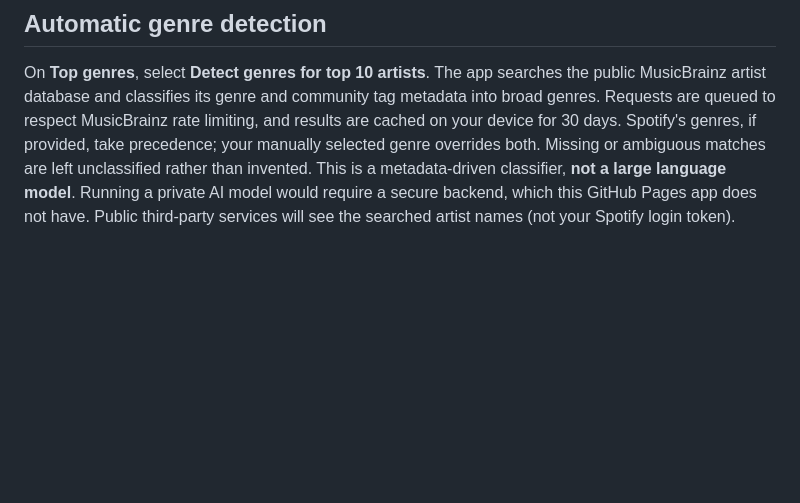
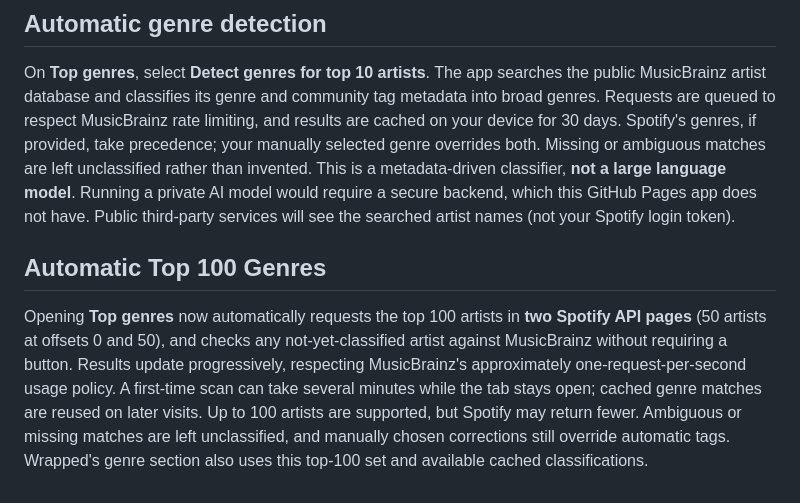
Before and after one commit to Monkeymansilly1/spotify-top-artists, a Markdown page: README.md, the part around the change. Rendered like a GitHub page; blank space fills up the shorter version.

Commit message:
Document fully automatic 100-artist genre classification

```diff
--- a/README.md
+++ b/README.md
@@ -30,3 +30,7 @@ A Spotify 401 response no longer refreshes the whole page. Instead, the app show
 ## Automatic genre detection
 
 On **Top genres**, select **Detect genres for top 10 artists**. The app searches the public MusicBrainz artist database and classifies its genre and community tag metadata into broad genres. Requests are queued to respect MusicBrainz rate limiting, and results are cached on your device for 30 days. Spotify's genres, if provided, take precedence; your manually selected genre overrides both. Missing or ambiguous matches are left unclassified rather than invented. This is a metadata-driven classifier, **not a large language model**. Running a private AI model would require a secure backend, which this GitHub Pages app does not have. Public third-party services will see the searched artist names (not your Spotify login token).
+
+## Automatic Top 100 Genres
+
+Opening **Top genres** now automatically requests the top 100 artists in **two Spotify API pages** (50 artists at offsets 0 and 50), and checks any not-yet-classified artist against MusicBrainz without requiring a button. Results update progressively, respecting MusicBrainz's approximately one-request-per-second usage policy. A first-time scan can take several minutes while the tab stays open; cached genre matches are reused on later visits. Up to 100 artists are supported, but Spotify may return fewer. Ambiguous or missing matches are left unclassified, and manually chosen corrections still override automatic tags. Wrapped's genre section also uses this top-100 set and available cached classifications.
```
